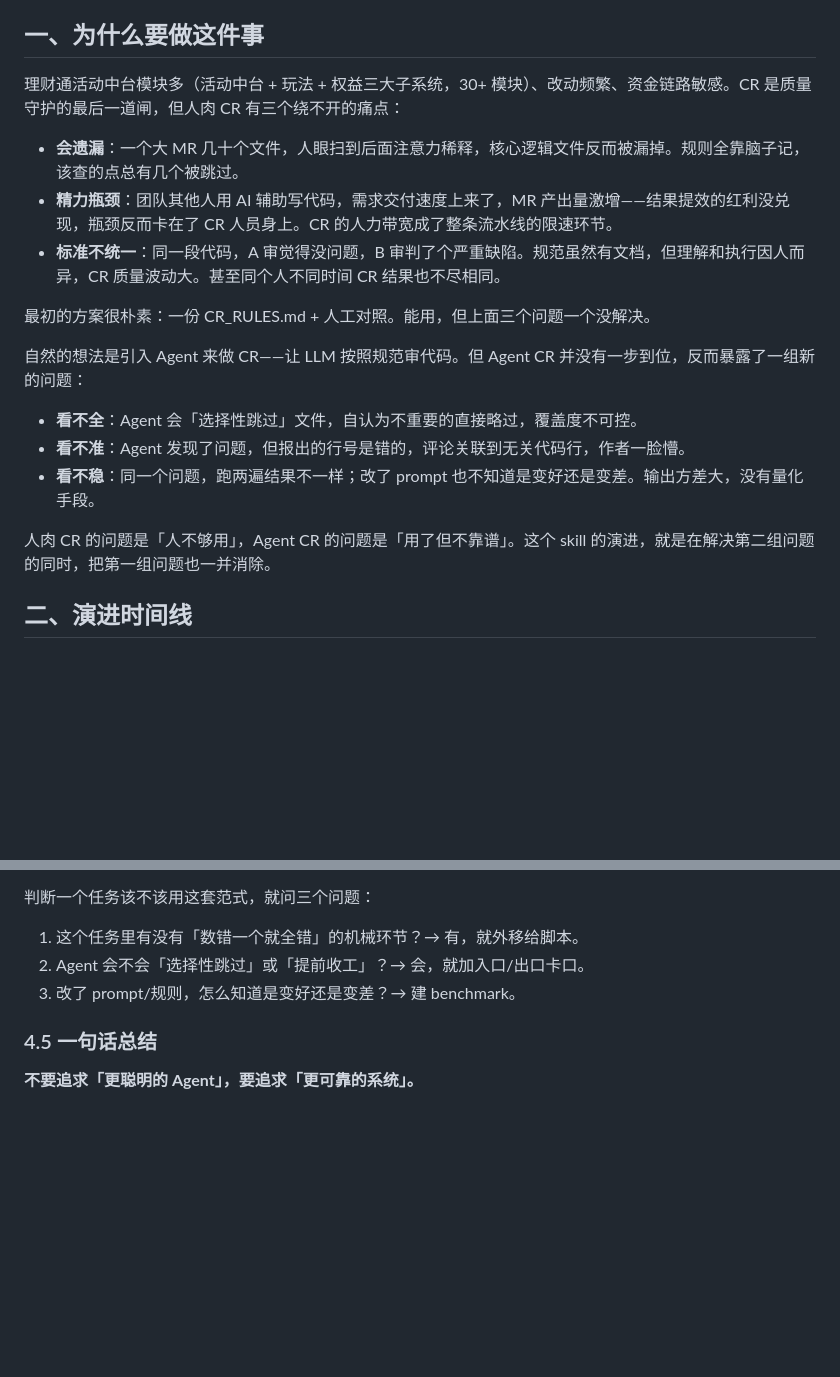
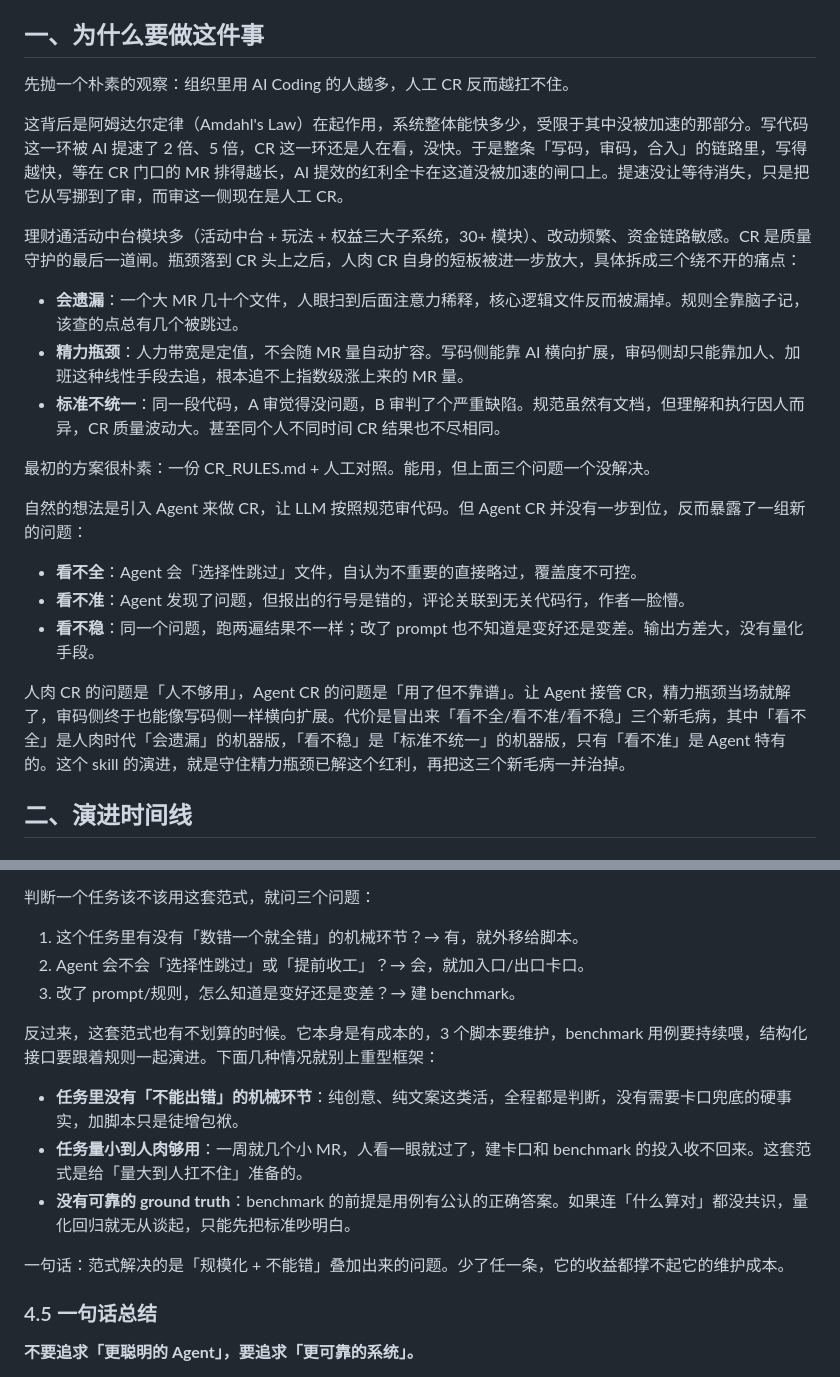
Before and after one commit to zhyuan1/llm-learning, a Markdown page: deterministic_engineering_agent_hybri/code-review.md, 2 parts joined by grey strips. GitHub-like rendering; blank space fills up the shorter version.

```diff
--- a/deterministic_engineering_agent_hybri/code-review.md
+++ b/deterministic_engineering_agent_hybri/code-review.md
@@ -5,24 +5,34 @@ AI 工程化落地的同学参考。
 
 ## 一、为什么要做这件事
 
-理财通活动中台模块多（活动中台 + 玩法 + 权益三大子系统，30+ 模块）、改动频繁、资金链路敏感。CR 是质量守护的最后一道闸，但人肉
-CR 有三个绕不开的痛点：
+先抛一个朴素的观察：组织里用 AI Coding 的人越多，人工 CR 反而越扛不住。
+
+这背后是阿姆达尔定律（Amdahl's Law）在起作用，系统整体能快多少，受限于其中没被加速的那部分。写代码这一环被 AI 提速了
+2 倍、5 倍，CR 这一环还是人在看，没快。于是整条「写码，审码，合入」的链路里，写得越快，等在
+CR 门口的 MR 排得越长，AI 提效的红利全卡在这道没被加速的闸口上。提速没让等待消失，只是把它从写挪到了审，而审这一侧现在是人工
+CR。
+
+理财通活动中台模块多（活动中台 + 玩法 + 权益三大子系统，30+ 模块）、改动频繁、资金链路敏感。CR 是质量守护的最后一道闸。瓶颈落到
+CR
+头上之后，人肉 CR 自身的短板被进一步放大，具体拆成三个绕不开的痛点：
 
 - **会遗漏**：一个大 MR 几十个文件，人眼扫到后面注意力稀释，核心逻辑文件反而被漏掉。规则全靠脑子记，该查的点总有几个被跳过。
-- **精力瓶颈**：团队其他人用 AI 辅助写代码，需求交付速度上来了，MR 产出量激增——结果提效的红利没兑现，瓶颈反而卡在了 CR
-  人员身上。CR 的人力带宽成了整条流水线的限速环节。
+- **精力瓶颈**：人力带宽是定值，不会随 MR 量自动扩容。写码侧能靠 AI 横向扩展，审码侧却只能靠加人、加班这种线性手段去追，根本追不上指数级涨上来的
+  MR 量。
 - **标准不统一**：同一段代码，A 审觉得没问题，B 审判了个严重缺陷。规范虽然有文档，但理解和执行因人而异，CR 质量波动大。甚至同个人不同时间
   CR 结果也不尽相同。
 
 最初的方案很朴素：一份 CR_RULES.md + 人工对照。能用，但上面三个问题一个没解决。
 
-自然的想法是引入 Agent 来做 CR——让 LLM 按照规范审代码。但 Agent CR 并没有一步到位，反而暴露了一组新的问题：
+自然的想法是引入 Agent 来做 CR，让 LLM 按照规范审代码。但 Agent CR 并没有一步到位，反而暴露了一组新的问题：
 
 - **看不全**：Agent 会「选择性跳过」文件，自认为不重要的直接略过，覆盖度不可控。
 - **看不准**：Agent 发现了问题，但报出的行号是错的，评论关联到无关代码行，作者一脸懵。
 - **看不稳**：同一个问题，跑两遍结果不一样；改了 prompt 也不知道是变好还是变差。输出方差大，没有量化手段。
 
-人肉 CR 的问题是「人不够用」，Agent CR 的问题是「用了但不靠谱」。这个 skill 的演进，就是在解决第二组问题的同时，把第一组问题也一并消除。
+人肉 CR 的问题是「人不够用」，Agent CR 的问题是「用了但不靠谱」。让 Agent 接管
+CR，精力瓶颈当场就解了，审码侧终于也能像写码侧一样横向扩展。代价是冒出来「看不全/看不准/看不稳」三个新毛病，其中「看不全」是人肉时代「会遗漏」的机器版，「看不稳」是「标准不统一」的机器版，只有「看不准」是
+Agent 特有的。这个 skill 的演进，就是守住精力瓶颈已解这个红利，再把这三个新毛病一并治掉。
 
 ## 二、演进时间线
 
@@ -244,6 +255,14 @@ LLM（Agent）的能力是有边界的，用错地方就翻车：
 2. Agent 会不会「选择性跳过」或「提前收工」？→ 会，就加入口/出口卡口。
 3. 改了 prompt/规则，怎么知道是变好还是变差？→ 建 benchmark。
 
+反过来，这套范式也有不划算的时候。它本身是有成本的，3 个脚本要维护，benchmark 用例要持续喂，结构化接口要跟着规则一起演进。下面几种情况就别上重型框架：
+
+- **任务里没有「不能出错」的机械环节**：纯创意、纯文案这类活，全程都是判断，没有需要卡口兜底的硬事实，加脚本只是徒增包袱。
+- **任务量小到人肉够用**：一周就几个小 MR，人看一眼就过了，建卡口和 benchmark 的投入收不回来。这套范式是给「量大到人扛不住」准备的。
+- **没有可靠的 ground truth**：benchmark 的前提是用例有公认的正确答案。如果连「什么算对」都没共识，量化回归就无从谈起，只能先把标准吵明白。
+
+一句话：范式解决的是「规模化 + 不能错」叠加出来的问题。少了任一条，它的收益都撑不起它的维护成本。
+
 ### 4.5 一句话总结
 
 **不要追求「更聪明的 Agent」，要追求「更可靠的系统」。**
```
Also changed, not shown: other parts of deterministic_engineering_agent_hybri/code-review.md (+11 -10 lines), autonomous-evolution/自主进化：当AI开始为自己写代码-formatted.md (+1 -1 lines).
